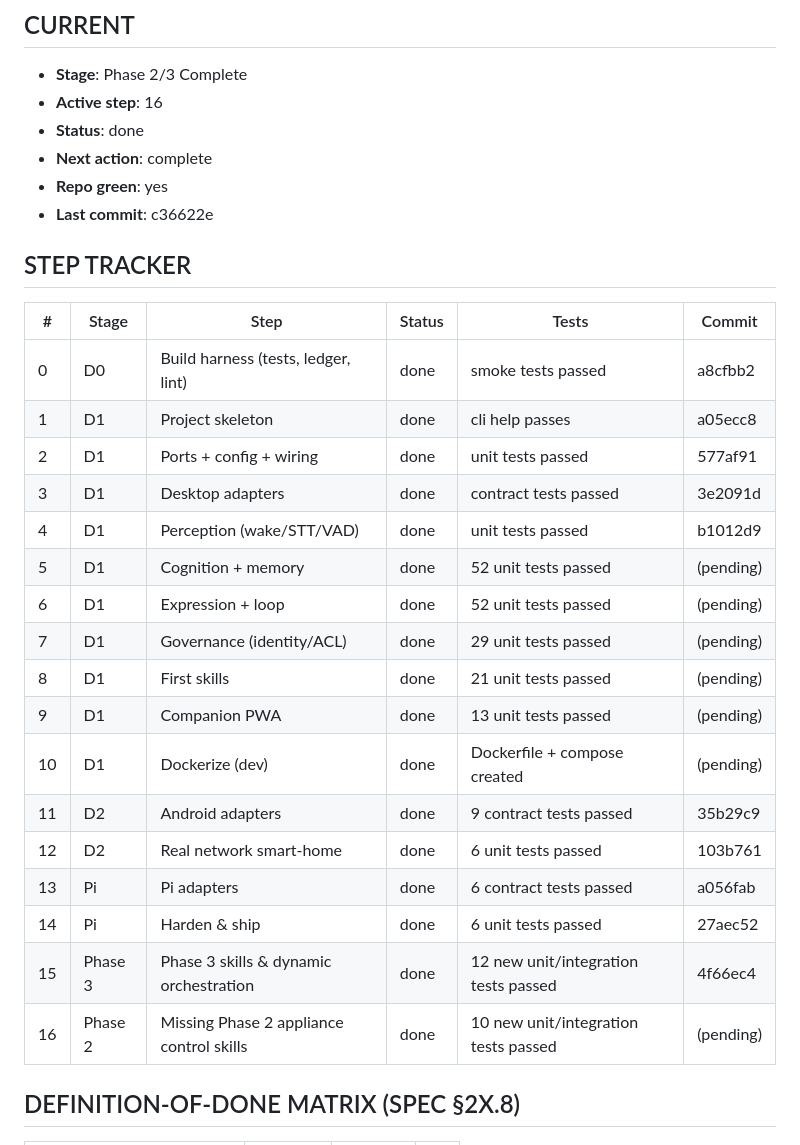
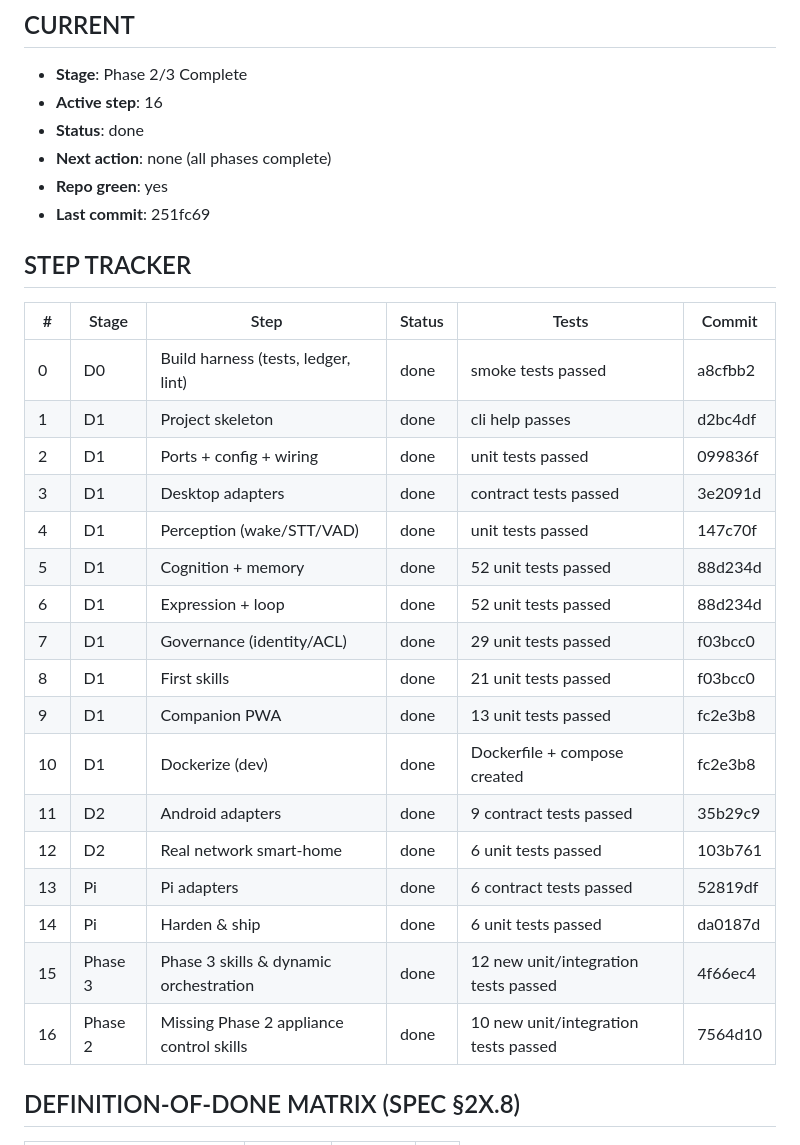
Before and after one commit to ramesh2geospatial/family_robot, a Markdown page: BUILD_STATE.md, the part around the change. Rendered like a GitHub page.

Commit message:
docs: update BUILD_STATE.md step tracker with all actual commit hashes

```diff
--- a/BUILD_STATE.md
+++ b/BUILD_STATE.md
@@ -7,30 +7,30 @@ Resume rule: read this file first, find the first 'in_progress'/'pending' step,
 - **Stage**: Phase 2/3 Complete
 - **Active step**: 16
 - **Status**: done
-- **Next action**: complete
+- **Next action**: none (all phases complete)
 - **Repo green**: yes
-- **Last commit**: c36622e
+- **Last commit**: 251fc69
 
 ## STEP TRACKER
 | # | Stage | Step | Status | Tests | Commit |
 |---|---|---|---|---|---|
 | 0 | D0 | Build harness (tests, ledger, lint) | done | smoke tests passed | a8cfbb2 |
-| 1 | D1 | Project skeleton | done | cli help passes | a05ecc8 |
-| 2 | D1 | Ports + config + wiring | done | unit tests passed | 577af91 |
+| 1 | D1 | Project skeleton | done | cli help passes | d2bc4df |
+| 2 | D1 | Ports + config + wiring | done | unit tests passed | 099836f |
 | 3 | D1 | Desktop adapters | done | contract tests passed | 3e2091d |
-| 4 | D1 | Perception (wake/STT/VAD) | done | unit tests passed | b1012d9 |
-| 5 | D1 | Cognition + memory | done | 52 unit tests passed | (pending) |
-| 6 | D1 | Expression + loop | done | 52 unit tests passed | (pending) |
-| 7 | D1 | Governance (identity/ACL) | done | 29 unit tests passed | (pending) |
-| 8 | D1 | First skills | done | 21 unit tests passed | (pending) |
-| 9 | D1 | Companion PWA | done | 13 unit tests passed | (pending) |
-| 10 | D1 | Dockerize (dev) | done | Dockerfile + compose created | (pending) |
+| 4 | D1 | Perception (wake/STT/VAD) | done | unit tests passed | 147c70f |
+| 5 | D1 | Cognition + memory | done | 52 unit tests passed | 88d234d |
+| 6 | D1 | Expression + loop | done | 52 unit tests passed | 88d234d |
+| 7 | D1 | Governance (identity/ACL) | done | 29 unit tests passed | f03bcc0 |
+| 8 | D1 | First skills | done | 21 unit tests passed | f03bcc0 |
+| 9 | D1 | Companion PWA | done | 13 unit tests passed | fc2e3b8 |
+| 10 | D1 | Dockerize (dev) | done | Dockerfile + compose created | fc2e3b8 |
 | 11 | D2 | Android adapters | done | 9 contract tests passed | 35b29c9 |
 | 12 | D2 | Real network smart-home | done | 6 unit tests passed | 103b761 |
-| 13 | Pi | Pi adapters | done | 6 contract tests passed | a056fab |
-| 14 | Pi | Harden & ship | done | 6 unit tests passed | 27aec52 |
+| 13 | Pi | Pi adapters | done | 6 contract tests passed | 52819df |
+| 14 | Pi | Harden & ship | done | 6 unit tests passed | da0187d |
 | 15 | Phase 3 | Phase 3 skills & dynamic orchestration | done | 12 new unit/integration tests passed | 4f66ec4 |
-| 16 | Phase 2 | Missing Phase 2 appliance control skills | done | 10 new unit/integration tests passed | (pending) |
+| 16 | Phase 2 | Missing Phase 2 appliance control skills | done | 10 new unit/integration tests passed | 7564d10 |
 
 ## DEFINITION-OF-DONE MATRIX (SPEC §2X.8)
 | Capability | Desktop | Android | Pi |
```
